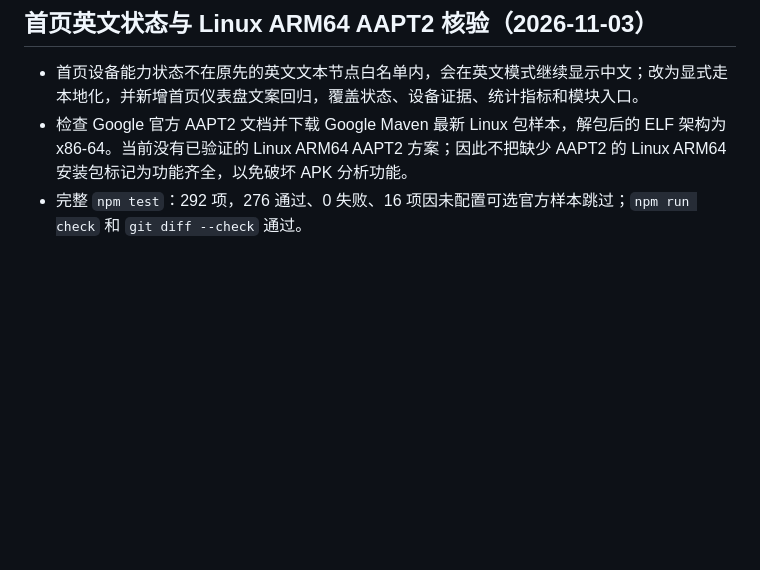
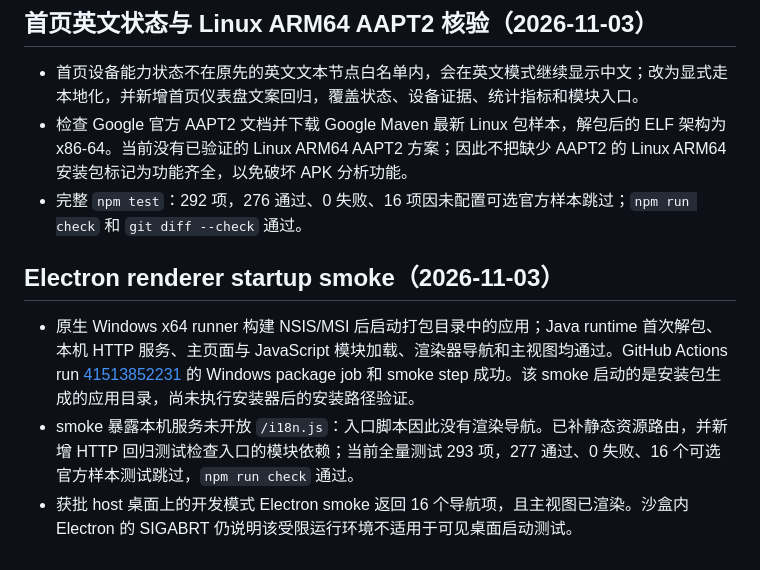
Before and after one commit to willpyshan13/AndroidPerformance, a Markdown page: TEST_REPORT.md, the part around the change. GitHub-like rendering; blank space fills up the shorter version.

Commit message:
Record desktop renderer smoke verification

```diff
--- a/TEST_REPORT.md
+++ b/TEST_REPORT.md
@@ -429,3 +429,10 @@ npm run test:device -- \
 - 首页设备能力状态不在原先的英文文本节点白名单内，会在英文模式继续显示中文；改为显式走本地化，并新增首页仪表盘文案回归，覆盖状态、设备证据、统计指标和模块入口。
 - 检查 Google 官方 AAPT2 文档并下载 Google Maven 最新 Linux 包样本，解包后的 ELF 架构为 x86-64。当前没有已验证的 Linux ARM64 AAPT2 方案；因此不把缺少 AAPT2 的 Linux ARM64 安装包标记为功能齐全，以免破坏 APK 分析功能。
 - 完整 `npm test`：292 项，276 通过、0 失败、16 项因未配置可选官方样本跳过；`npm run check` 和 `git diff --check` 通过。
+
+
+## Electron renderer startup smoke（2026-11-03）
+
+- 原生 Windows x64 runner 构建 NSIS/MSI 后启动打包目录中的应用；Java runtime 首次解包、本机 HTTP 服务、主页面与 JavaScript 模块加载、渲染器导航和主视图均通过。GitHub Actions run [41513852231](https://github.com/willpyshan13/AndroidPerformance/actions/runs/41513852231) 的 Windows package job 和 smoke step 成功。该 smoke 启动的是安装包生成的应用目录，尚未执行安装器后的安装路径验证。
+- smoke 暴露本机服务未开放 `/i18n.js`：入口脚本因此没有渲染导航。已补静态资源路由，并新增 HTTP 回归测试检查入口的模块依赖；当前全量测试 293 项，277 通过、0 失败、16 个可选官方样本测试跳过，`npm run check` 通过。
+- 获批 host 桌面上的开发模式 Electron smoke 返回 16 个导航项，且主视图已渲染。沙盒内 Electron 的 SIGABRT 仍说明该受限运行环境不适用于可见桌面启动测试。
```
Also changed, not shown: PARITY_PLAN.md (+1 -1 lines).
